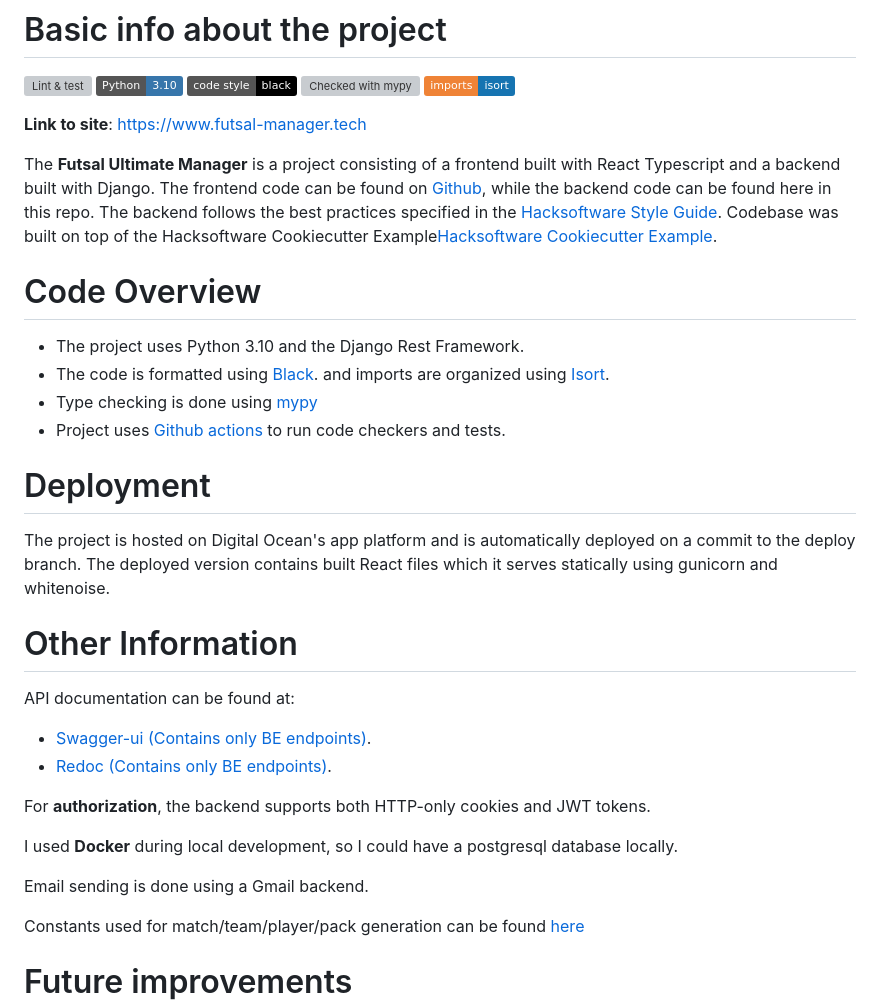
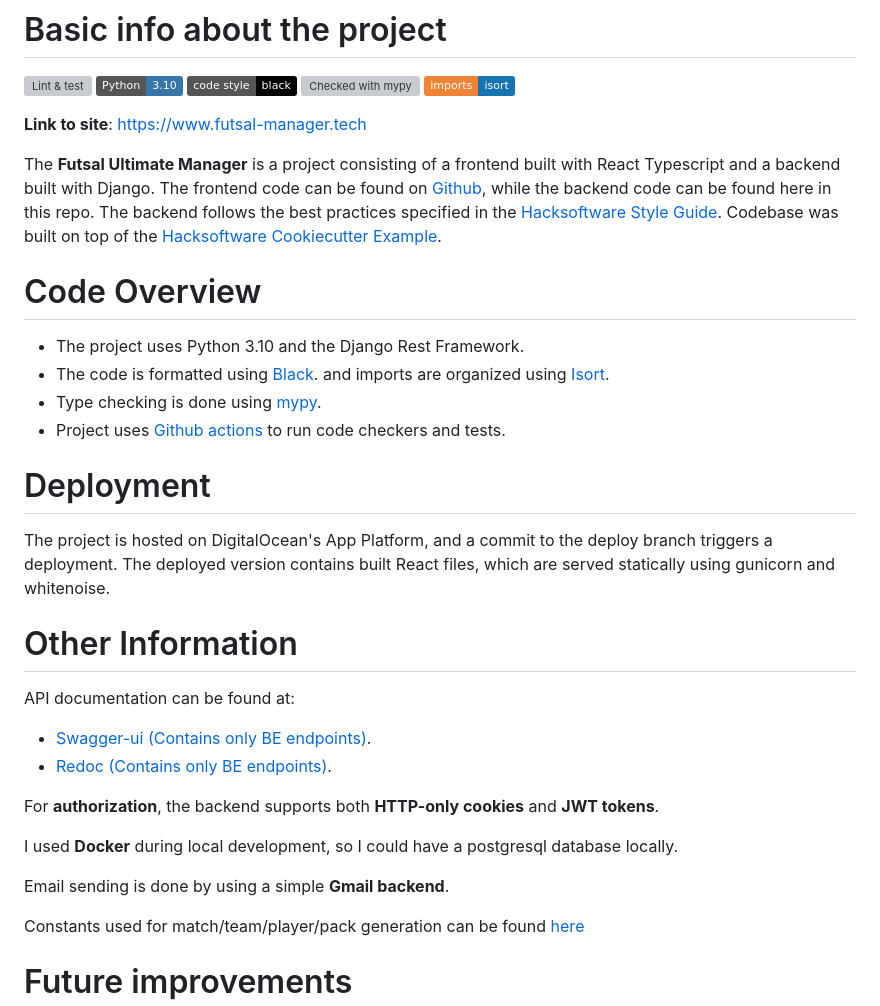
Before and after one commit to NicolasMaskal/Futsal-Ultimate-Manager-BE, a Markdown page: README.md, the part around the change. Drawn GitHub-style; badges without logos; grey boxes are pictures that could not be loaded.

```diff
--- a/README.md
+++ b/README.md
@@ -17,30 +17,30 @@ The **Futsal Ultimate Manager** is a project consisting of a frontend built with
 while the backend code can be found here in this repo.
 The backend follows the best practices specified in the
 [Hacksoftware Style Guide](https://github.com/HackSoftware/Django-Styleguide).
-Codebase was built on top of the Hacksoftware Cookiecutter Example[Hacksoftware Cookiecutter Example](https://github.com/HackSoftware/Django-Styleguide-Example).
+Codebase was built on top of the [Hacksoftware Cookiecutter Example](https://github.com/HackSoftware/Django-Styleguide-Example).
 
 # Code Overview
 - The project uses Python 3.10 and the Django Rest Framework.
 - The code is formatted using [Black](https://github.com/psf/black). and imports are organized using [Isort](https://pycqa.github.io/isort/).
-- Type checking is done using [mypy](http://mypy-lang.org/)
+- Type checking is done using [mypy](http://mypy-lang.org/).
 - Project uses [Github actions](https://github.com/Nicolas264859/Futsal-Sim-BE/actions/workflows/django.yml) to run code checkers and tests.
 
 # Deployment
-The project is hosted on Digital Ocean's app platform and is automatically deployed on a commit to the deploy branch. The deployed version
-contains built React files which it serves statically using gunicorn and whitenoise.
+The project is hosted on DigitalOcean's App Platform, and a commit to the deploy branch triggers a deployment.
+The deployed version contains built React files, which are served statically using gunicorn and whitenoise.
 
 # Other Information
 API documentation can be found at:
 - [Swagger-ui (Contains only BE endpoints)](https://futsal-manager.tech/api/schema/swagger-ui/).
 - [Redoc (Contains only BE endpoints)](https://futsal-manager.tech/api/schema/redoc/).
 
-For **authorization**, the backend supports both HTTP-only cookies and JWT tokens.
+For **authorization**, the backend supports both **HTTP-only cookies** and **JWT tokens**.
 
 
 I used **Docker** during local development, so I could have a postgresql database locally.
 
 
-Email sending is done using a Gmail backend.
+Email sending is done by using a simple **Gmail backend**.
 
 Constants used for match/team/player/pack generation can be found [here](https://github.com/Nicolas264859/Futsal-Sim-BE/blob/master/src/futsal_sim/constants.py)
 
```
